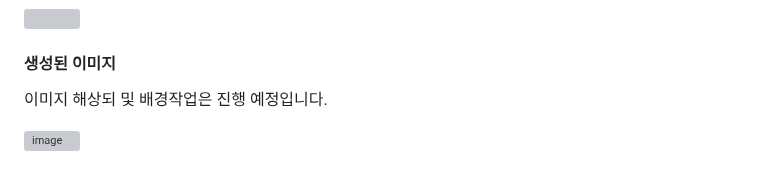
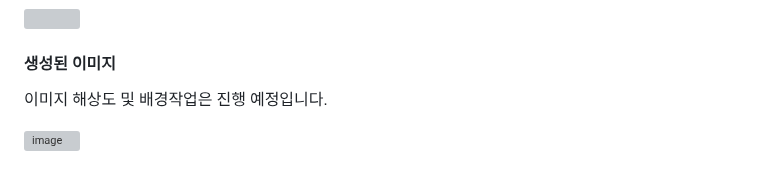
Before and after one commit to kyopark2014/demo-robo-soulmate, a Markdown page: photo-booth.md, the part around the change. Rendered like a GitHub page; grey boxes are pictures that could not be loaded.

```diff
--- a/photo-booth.md
+++ b/photo-booth.md
@@ -69,6 +69,6 @@ HTTPS POST  https://dxt1m1ae24b28.cloudfront.net/photo
 
 #### 생성된 이미지
 
-이미지 해상되 및 배경작업은 진행 예정입니다.
+이미지 해상도 및 배경작업은 진행 예정입니다.
 
 ![image](https://github.com/kyopark2014/demo-ai-dansing-robot/assets/52392004/ab11c2b3-39c7-431a-bdff-188b1641ef39)
```
